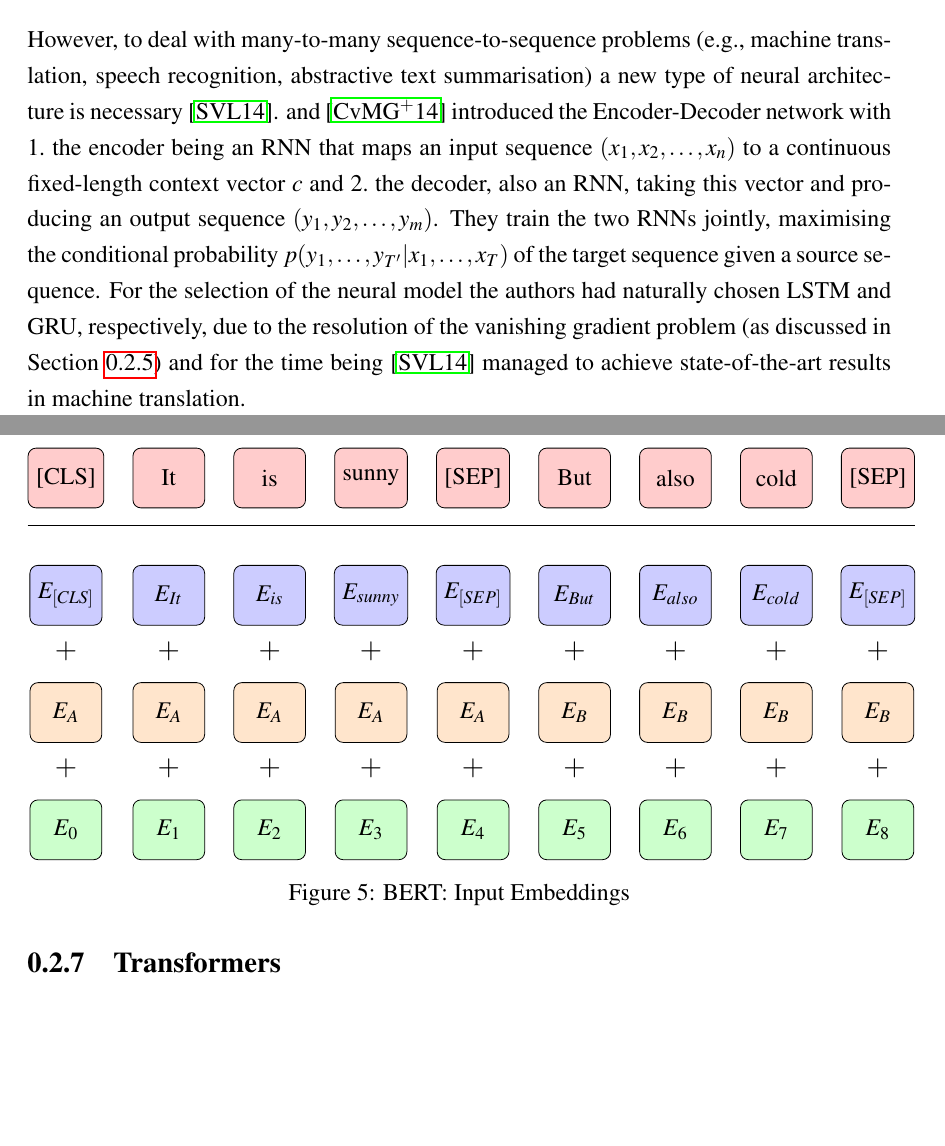
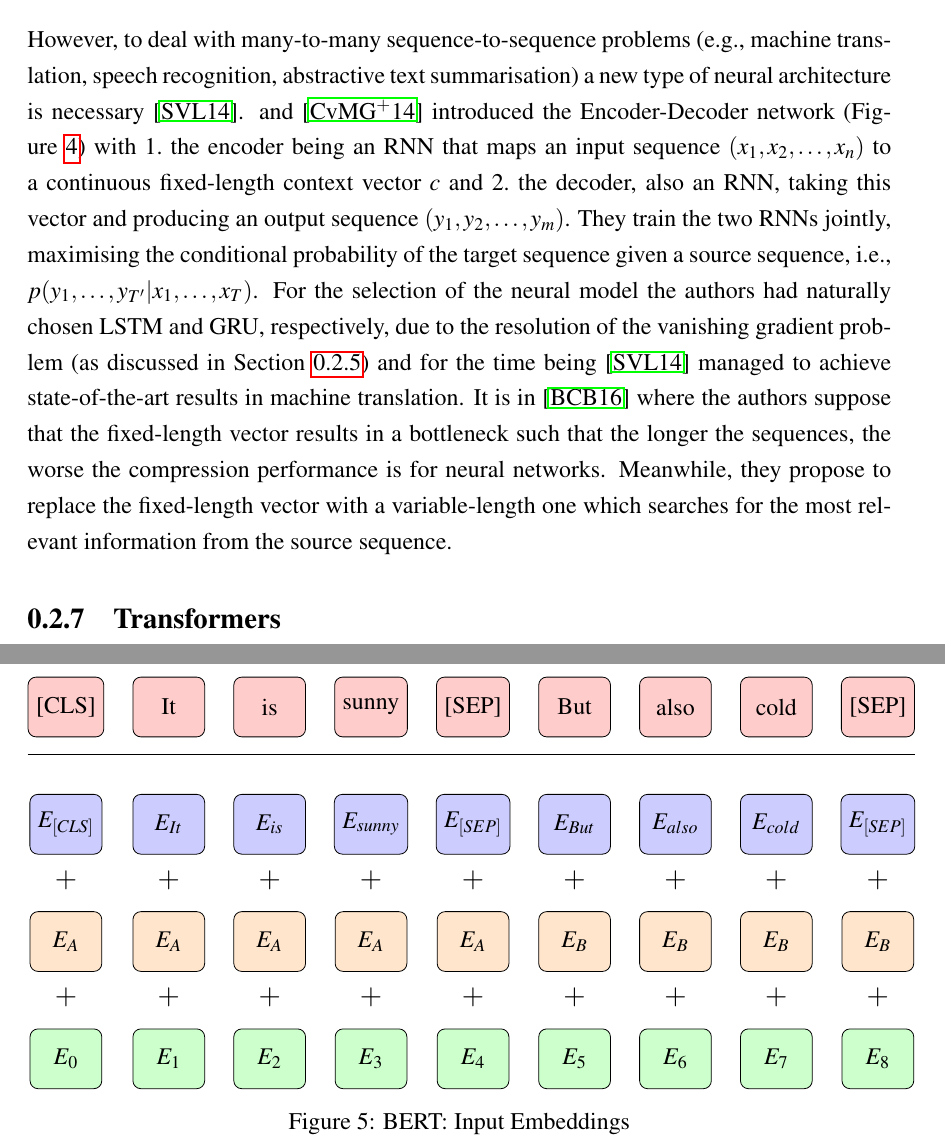
Before and after one commit to Vladislavlhp7/financial_narrative_summarisation_22, a LaTeX thesis (dissertation/report.tex, which reads dissertation/chapter2.tex): two parts of pages 14 and 15 of 27 before the commit and two parts of pages 14 and 16 of 27 after it, joined at a grey line, cut so that both start at the same text, the shorter picture padded with empty space. Compiled offline with pdfLaTeX; a LaTeX package or settings file that is missing is left out.

Commit message:
add attention start
Former-commit-id: 15b5ee110dd44eab43c014b56db322decd4aba7d

```diff
--- a/dissertation/chapter2.tex
+++ b/dissertation/chapter2.tex
@@ -141,11 +141,13 @@
 
 \subsection{Encoder-Decoder and Attention}\label{subsec:seq2seq}
 However, to deal with many-to-many sequence-to-sequence problems (e.g., machine translation, speech recognition, abstractive text summarisation) a new type of neural architecture is necessary~\cite{sutskever2014sequence}.
-and~\cite{cho-etal-2014-learning} introduced the Encoder-Decoder network with \begin{enumerate*}
+and~\cite{cho-etal-2014-learning} introduced the Encoder-Decoder network (Figure~\ref{fig:encoderdecoder}) with \begin{enumerate*}
     \item the encoder being an RNN that maps an input sequence $(x_1, x_2, \dots, x_n)$ to a continuous fixed-length context vector $c$ and
     \item the decoder, also an RNN, taking this vector and producing an output sequence $(y_1, y_2, \dots, y_m)$
 \end{enumerate*}.
-They train the two RNNs jointly, maximising the conditional probability $p(y_1, \ldots, y_{T'} | x_1, \ldots, x_T)$ of the target sequence given a source sequence.
+They train the two RNNs jointly, maximising the conditional probability of the target sequence given a source sequence, i.e., $p(y_1, \ldots, y_{T'} | x_1, \ldots, x_T)$.
 For the selection of the neural model the authors had naturally chosen LSTM and GRU, respectively, due to the resolution of the vanishing gradient problem (as discussed in Section~\ref{subsec:rnn}) and for the time being~\cite{sutskever2014sequence} managed to achieve state-of-the-art results in machine translation.
+It is in~\cite{bahdanau2016neural} where the authors suppose that the fixed-length vector results in a bottleneck such that the longer the sequences, the worse the compression performance is for neural networks.
+Meanwhile, they propose to replace the fixed-length vector with a variable-length one which searches for the most relevant information from the source sequence.
 
 % Encoder-decoder schema
```
Also changed, not shown: dissertation/chapter2.tex (2 more changed lines).
